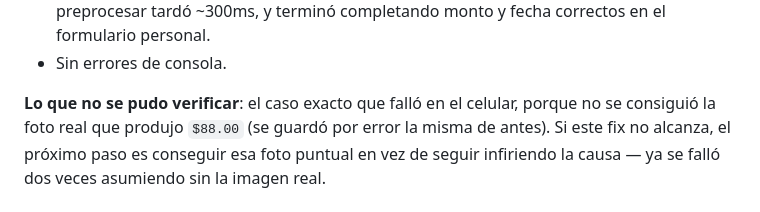
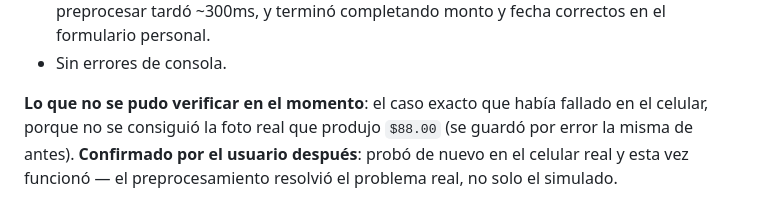
Before and after one commit to eze183/App-finanzas-hogare-as, a Markdown page: docs/session-summary.md, the part around the change. Rendered like a GitHub page.

```diff
--- a/docs/session-summary.md
+++ b/docs/session-summary.md
@@ -21,7 +21,7 @@ El usuario sugirió usar algún tipo de IA para leer la imagen. Se le explicó e
 - Simulando el caso real: se escaló esa misma imagen a 3000×4000 (resolución típica de cámara) y se corrió el pipeline completo (`processDocumentFile`) de punta a punta — preprocesar tardó ~300ms, y terminó completando monto y fecha correctos en el formulario personal.
 - Sin errores de consola.
 
-**Lo que no se pudo verificar**: el caso exacto que falló en el celular, porque no se consiguió la foto real que produjo `$88.00` (se guardó por error la misma de antes). Si este fix no alcanza, el próximo paso es conseguir esa foto puntual en vez de seguir infiriendo la causa — ya se falló dos veces asumiendo sin la imagen real.
+**Lo que no se pudo verificar en el momento**: el caso exacto que había fallado en el celular, porque no se consiguió la foto real que produjo `$88.00` (se guardó por error la misma de antes). **Confirmado por el usuario después**: probó de nuevo en el celular real y esta vez funcionó — el preprocesamiento resolvió el problema real, no solo el simulado.
 
 ## 2026-07-29 (continuación) — El gasto en progreso ahora se traslada al cambiar de pestaña (cierra el bug del OCR personal)
 
```
Also changed, not shown: docs/roadmap.md (+1 -1 lines).
